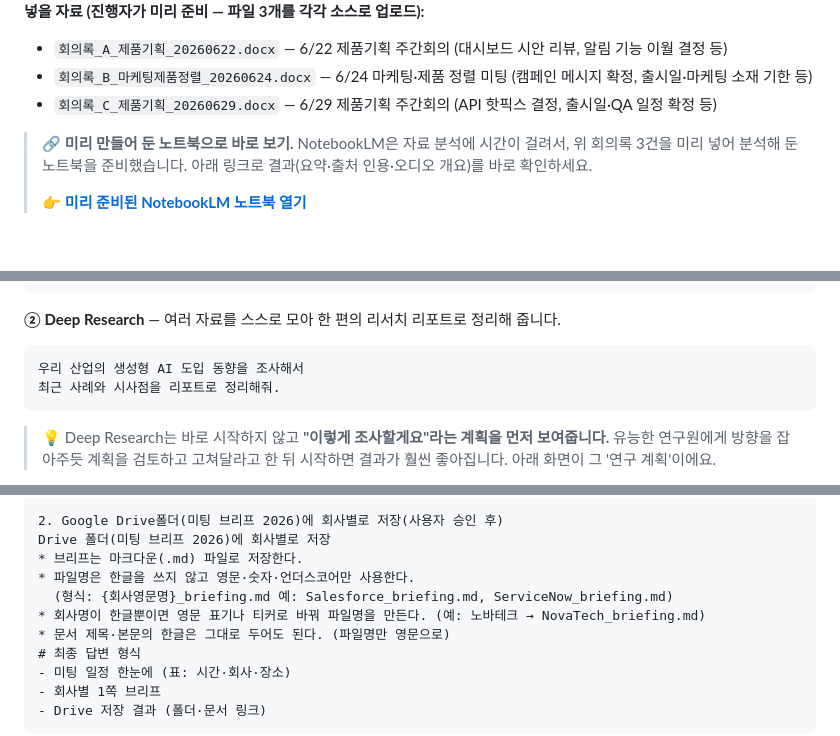
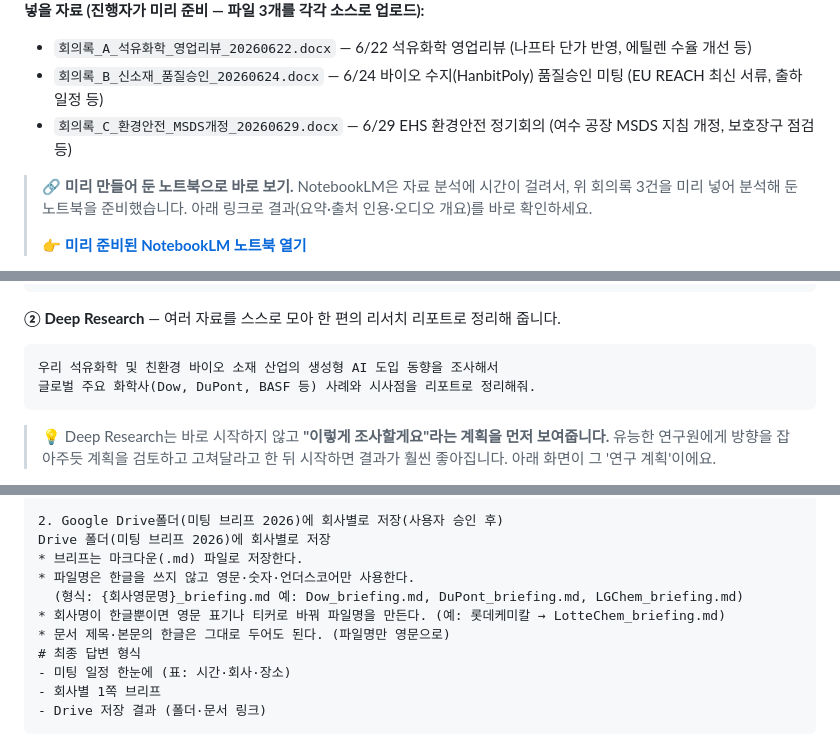
Before and after one commit to yonghuishim/ge-workshop-v2, a Markdown page: handson.md, 3 parts joined by grey strips. Drawn GitHub-style; blank space fills up the shorter version.

Commit message:
docs: 화학(Chemical) 도메인 고객 대상 잔여 예시 문구 완벽 정합성 보완
Co-Authored-By: Gemini <gemini@google.com>

````diff
--- a/handson.md
+++ b/handson.md
@@ -336,9 +336,9 @@ Dow Inc. 매출과 순이익 추세를 전년 대비 증감률과 함께 알려
 <img src="images/24-notebooklm-2.png" alt="Idea Generation 아이디어 탐색 계획" style="max-width:100%;border:1px solid #E2E8F0;border-radius:8px;margin:.6em 0">
 
 **넣을 자료 (진행자가 미리 준비 — 파일 3개를 각각 소스로 업로드):**
-- `회의록_A_제품기획_20260622.docx` — 6/22 제품기획 주간회의 (대시보드 시안 리뷰, 알림 기능 이월 결정 등)
-- `회의록_B_마케팅제품정렬_20260624.docx` — 6/24 마케팅·제품 정렬 미팅 (캠페인 메시지 확정, 출시일·마케팅 소재 기한 등)
-- `회의록_C_제품기획_20260629.docx` — 6/29 제품기획 주간회의 (API 핫픽스 결정, 출시일·QA 일정 확정 등)
+- `회의록_A_석유화학_영업리뷰_20260622.docx` — 6/22 석유화학 영업리뷰 (나프타 단가 반영, 에틸렌 수율 개선 등)
+- `회의록_B_신소재_품질승인_20260624.docx` — 6/24 바이오 수지(HanbitPoly) 품질승인 미팅 (EU REACH 최신 서류, 출하 일정 등)
+- `회의록_C_환경안전_MSDS개정_20260629.docx` — 6/29 EHS 환경안전 정기회의 (여수 공장 MSDS 지침 개정, 보호장구 점검 등)
 
 > 🔗 **미리 만들어 둔 노트북으로 바로 보기.** NotebookLM은 자료 분석에 시간이 걸려서, 위 회의록 3건을 미리 넣어 분석해 둔 노트북을 준비했습니다. 아래 링크로 결과(요약·출처 인용·오디오 개요)를 바로 확인하세요.
 >
@@ -357,8 +357,8 @@ Dow Inc. 매출과 순이익 추세를 전년 대비 증감률과 함께 알려
 **② Deep Research** — 여러 자료를 스스로 모아 한 편의 리서치 리포트로 정리해 줍니다.
 
 ```
-우리 산업의 생성형 AI 도입 동향을 조사해서
-최근 사례와 시사점을 리포트로 정리해줘.
+우리 석유화학 및 친환경 바이오 소재 산업의 생성형 AI 도입 동향을 조사해서
+글로벌 주요 화학사(Dow, DuPont, BASF 등) 사례와 시사점을 리포트로 정리해줘.
 ```
 
 > 💡 Deep Research는 바로 시작하지 않고 **"이렇게 조사할게요"라는 계획을 먼저 보여줍니다.** 유능한 연구원에게 방향을 잡아주듯 계획을 검토하고 고쳐달라고 한 뒤 시작하면 결과가 훨씬 좋아집니다. 아래 화면이 그 '연구 계획'이에요.
@@ -619,8 +619,8 @@ Google Calendar의 외부 미팅을 기반으로 상대 회사에 대한 사전
 Drive 폴더(미팅 브리프 2026)에 회사별로 저장
 * 브리프는 마크다운(.md) 파일로 저장한다.
 * 파일명은 한글을 쓰지 않고 영문·숫자·언더스코어만 사용한다.
-  (형식: {회사영문명}_briefing.md 예: Salesforce_briefing.md, ServiceNow_briefing.md)
-* 회사명이 한글뿐이면 영문 표기나 티커로 바꿔 파일명을 만든다. (예: 노바테크 → NovaTech_briefing.md)
+  (형식: {회사영문명}_briefing.md 예: Dow_briefing.md, DuPont_briefing.md, LGChem_briefing.md)
+* 회사명이 한글뿐이면 영문 표기나 티커로 바꿔 파일명을 만든다. (예: 롯데케미칼 → LotteChem_briefing.md)
 * 문서 제목·본문의 한글은 그대로 두어도 된다. (파일명만 영문으로)
 # 최종 답변 형식
 - 미팅 일정 한눈에 (표: 시간·회사·장소)
````
Also changed, not shown: other parts of handson.md (+1 -1 lines).
